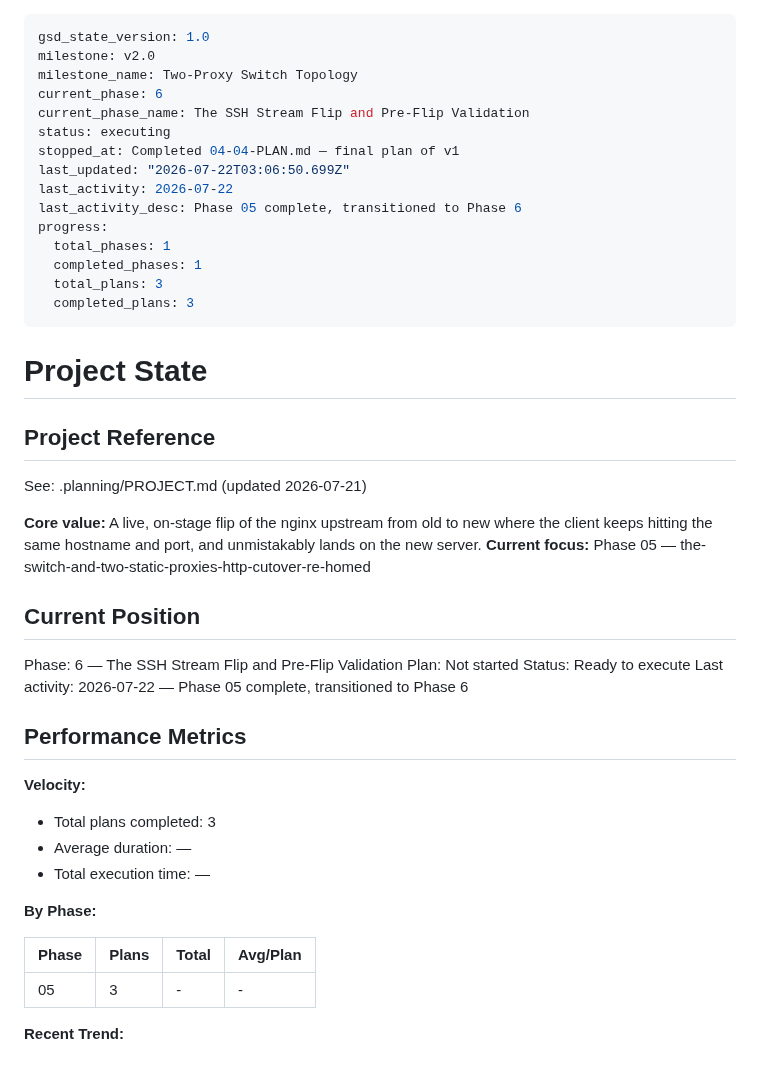
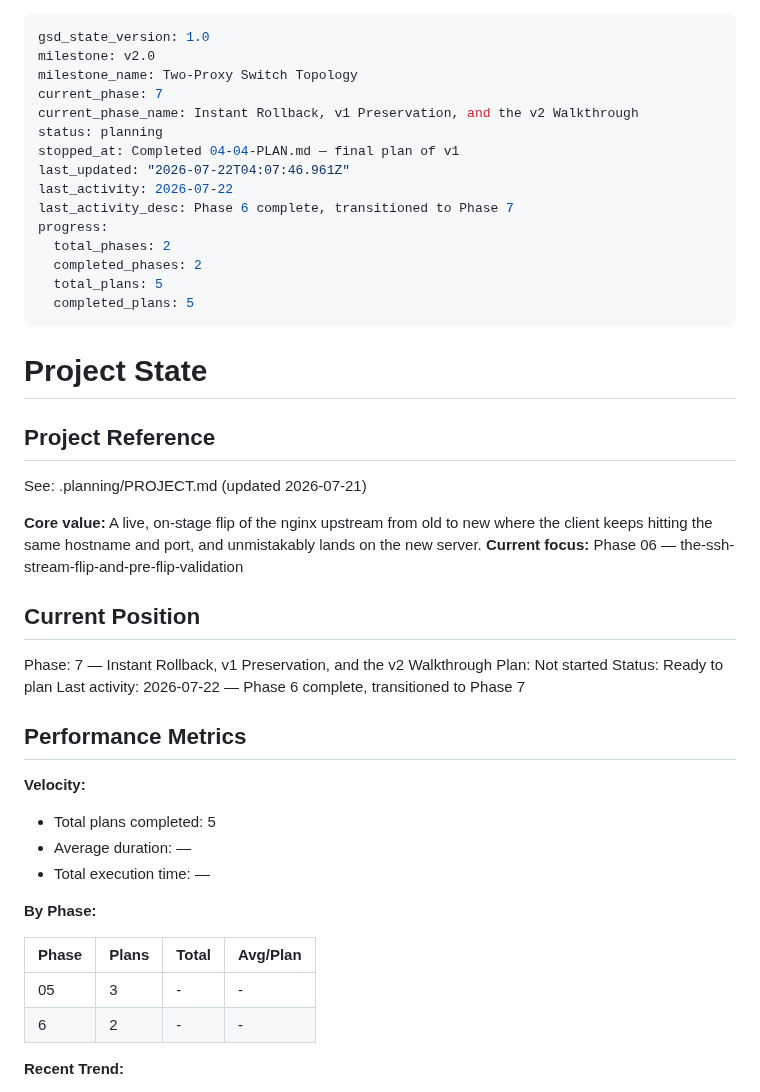
Before and after one commit to thegippygeek/nginx-redirect-demo, a Markdown page: .planning/STATE.md, the part around the change. Drawn GitHub-style.

```diff
--- a/.planning/STATE.md
+++ b/.planning/STATE.md
@@ -2,18 +2,18 @@
 gsd_state_version: 1.0
 milestone: v2.0
 milestone_name: Two-Proxy Switch Topology
-current_phase: 6
-current_phase_name: The SSH Stream Flip and Pre-Flip Validation
-status: executing
+current_phase: 7
+current_phase_name: Instant Rollback, v1 Preservation, and the v2 Walkthrough
+status: planning
 stopped_at: Completed 04-04-PLAN.md — final plan of v1
-last_updated: "2026-07-22T03:06:50.699Z"
+last_updated: "2026-07-22T04:07:46.961Z"
 last_activity: 2026-07-22
-last_activity_desc: Phase 05 complete, transitioned to Phase 6
+last_activity_desc: Phase 6 complete, transitioned to Phase 7
 progress:
-  total_phases: 1
-  completed_phases: 1
-  total_plans: 3
-  completed_plans: 3
+  total_phases: 2
+  completed_phases: 2
+  total_plans: 5
+  completed_plans: 5
 ---
 
 # Project State
@@ -23,20 +23,20 @@ progress:
 See: .planning/PROJECT.md (updated 2026-07-21)
 
 **Core value:** A live, on-stage flip of the nginx upstream from old to new where the client keeps hitting the same hostname and port, and unmistakably lands on the new server.
-**Current focus:** Phase 05 — the-switch-and-two-static-proxies-http-cutover-re-homed
+**Current focus:** Phase 06 — the-ssh-stream-flip-and-pre-flip-validation
 
 ## Current Position
 
-Phase: 6 — The SSH Stream Flip and Pre-Flip Validation
+Phase: 7 — Instant Rollback, v1 Preservation, and the v2 Walkthrough
 Plan: Not started
-Status: Ready to execute
-Last activity: 2026-07-22 — Phase 05 complete, transitioned to Phase 6
+Status: Ready to plan
+Last activity: 2026-07-22 — Phase 6 complete, transitioned to Phase 7
 
 ## Performance Metrics
 
 **Velocity:**
 
-- Total plans completed: 3
+- Total plans completed: 5
 - Average duration: —
 - Total execution time: —
 
@@ -45,6 +45,7 @@ Last activity: 2026-07-22 — Phase 05 complete, transitioned to Phase 6
 | Phase | Plans | Total | Avg/Plan |
 |-------|-------|-------|----------|
 | 05 | 3 | - | - |
+| 6 | 2 | - | - |
 
 **Recent Trend:**
 
```
Also changed, not shown: .planning/PROJECT.md (+2 -2 lines), .planning/ROADMAP.md (+4 -4 lines).
